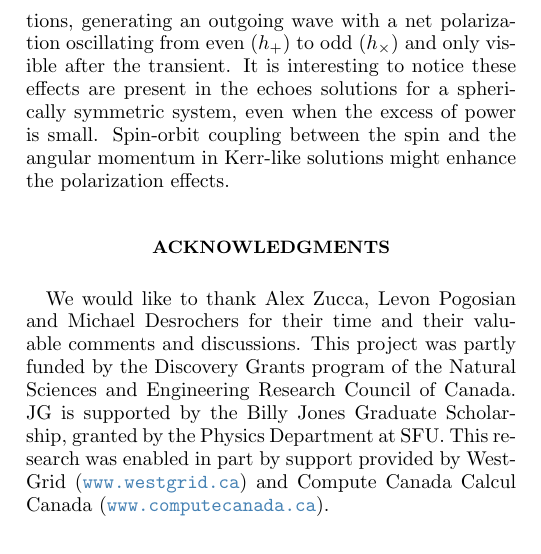
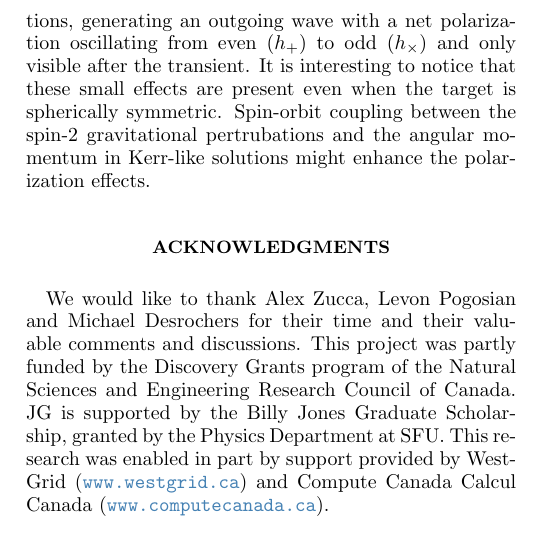
Before and after one commit to josegalvez/Echoes-paper, a LaTeX paper (paper2.tex): part of one column of page 12 of 12, cut so that both start at the same text. Compiled offline with pdfLaTeX.

Commit message:
Add files via upload

```diff
--- a/paper2.tex
+++ b/paper2.tex
@@ -356,7 +356,7 @@ The small difference in the Zerilli (even) and Regge-Wheeler (odd) potentials is
 h_+(x,t)=\frac{C_{\theta}}{r(|x|)}\Psi^{\mathrm{even}}_{20}(x,t),\nonumber\\
 h_{\times}(x,t)=\frac{C_{\theta}}{r(|x|)}\Psi^{\mathrm{odd}}_{20}(x,t),\label{eq:pols}
 \end{eqnarray}
-where $C_{\theta}$ is a constant coming from the normalized spherical harmonics evaluated at $\theta=\pi/2$. Considering $\sigma=0.6495 r_g$, the parameters of the cavity used in sections \ref{sec:scalar} and \ref{sec:tensor} and the same initial Gaussian pulses for $\Psi^{\mathrm{even}}_{20}(x,t)$ and $\Psi^{\mathrm{odd}}_{20}(x,t)$.  As can be noticed in Fig.~\ref{fig:pol}, we show that the difference between the potentials induces a relative phase between the odd and even solutions, generating an outgoing wave with a net polarization oscillating from even $(h_+)$ to odd $(h_{\times})$ and only visible after the transient. It is interesting to notice these effects are present in the echoes solutions for a spherically symmetric system, even when the excess of power is small. Spin-orbit coupling between the spin and the angular momentum in Kerr-like solutions might enhance the polarization effects.
+where $C_{\theta}$ is a constant coming from the normalized spherical harmonics evaluated at $\theta=\pi/2$. Considering $\sigma=0.6495 r_g$, the parameters of the cavity used in sections \ref{sec:scalar} and \ref{sec:tensor} and the same initial Gaussian pulses for $\Psi^{\mathrm{even}}_{20}(x,t)$ and $\Psi^{\mathrm{odd}}_{20}(x,t)$.  As can be noticed in Fig.~\ref{fig:pol}, we show that the difference between the potentials induces a relative phase between the odd and even solutions, generating an outgoing wave with a net polarization oscillating from even $(h_+)$ to odd $(h_{\times})$ and only visible after the transient. It is interesting to notice that these small effects are present even when the target is spherically symmetric. Spin-orbit coupling between the spin-2 gravitational pertrubations and the angular momentum in Kerr-like solutions might enhance the polarization effects.
 
 \begin{acknowledgments}
 We would like to thank Alex Zucca, Levon Pogosian and Michael Desrochers for their time and their valuable comments and discussions. This project was partly funded by the Discovery Grants program of the Natural Sciences and Engineering Research Council of Canada. JG is supported by the Billy Jones Graduate Scholarship, granted by the Physics Department at SFU. This research was enabled in part by support provided by WestGrid (\url{www.westgrid.ca}) and Compute Canada Calcul Canada (\url{www.computecanada.ca}).
```
